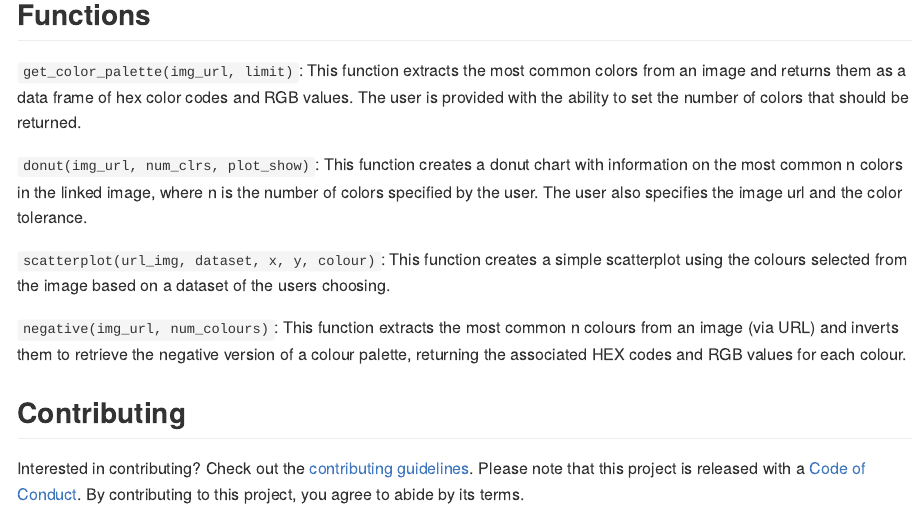
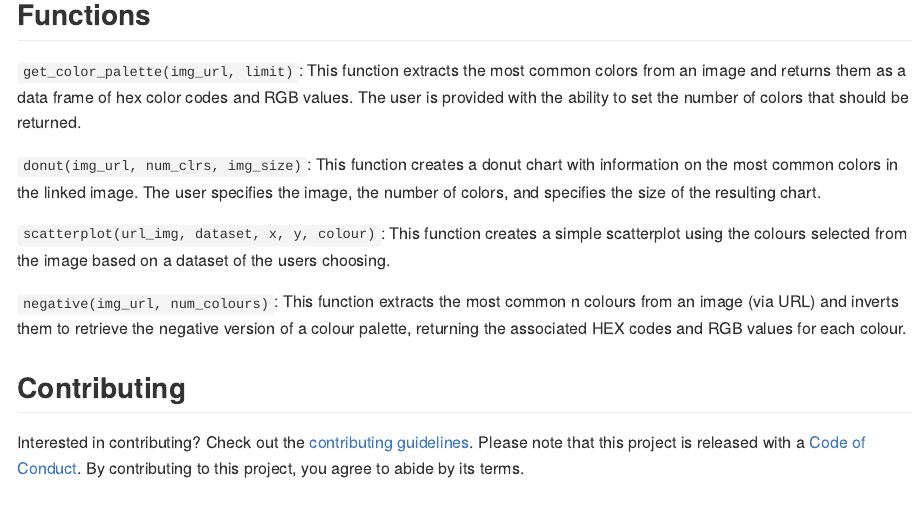
Before and after one commit to UBC-MDS/colourpickr, an R Markdown document (README.Rmd): the page in a window 1100 px wide, from 1010 px down. Rendered offline with R 4.5, knitr and Pandoc, with nearby package versions; badge pictures from the web are left out.

Commit message:
Update README.Rmd
Updating all functions to match .md

```diff
--- a/README.Rmd
+++ b/README.Rmd
@@ -67,16 +67,25 @@ devtools::install_github("UBC-MDS/colourpickr")
 
 ## Functions
 
-`get_color_palette(img_url, limit)`: This function extracts the most common colors from an image and returns them as a data frame of hex color codes and RGB values. The user is provided with the ability to set the number of colors that should be returned.
+`get_color_palette(img_url, limit)`: This function extracts the most
+common colors from an image and returns them as a data frame of hex
+color codes and RGB values. The user is provided with the ability to set
+the number of colors that should be returned.
 
-`donut(img_url, num_clrs, plot_show)`: This function creates a donut
-chart with information on the most common n colors in the linked image, where n
-is the number of colors specified by the user. The user also specifies the
-image url and the color tolerance.
+`donut(img_url, num_clrs, img_size)`: This function creates a donut
+chart with information on the most common colors in the linked image.
+The user specifies the image, the number of colors, and specifies the
+size of the resulting chart.
 
-`scatterplot(url_img, dataset, x, y, colour)`: This function creates a simple scatterplot using the colours selected from the image based on a dataset of the users choosing.
+`scatterplot(url_img, dataset, x, y, colour)`: This function creates a
+simple scatterplot using the colours selected from the image based on a
+dataset of the users choosing.
 
-`negative(img_url, num_colours)`: This function extracts the most common n colours from an image (via URL) and inverts them to retrieve the negative version of a colour palette, returning the associated HEX codes and RGB values for each colour.
+`negative(img_url, num_colours)`: This function extracts the most common
+n colours from an image (via URL) and inverts them to retrieve the
+negative version of a colour palette, returning the associated HEX codes
+and RGB values for each colour.
+
 
 ## Contributing
 Interested in contributing? Check out the [contributing guidelines](https://github.com/UBC-MDS/colourpickr/blob/master/.github/CONTRIBUTING.md). Please note that this project is released with a [Code of Conduct](https://github.com/UBC-MDS/colourpickr/blob/master/CODE_OF_CONDUCT.md). By contributing to this project, you agree to abide by its terms.
```
